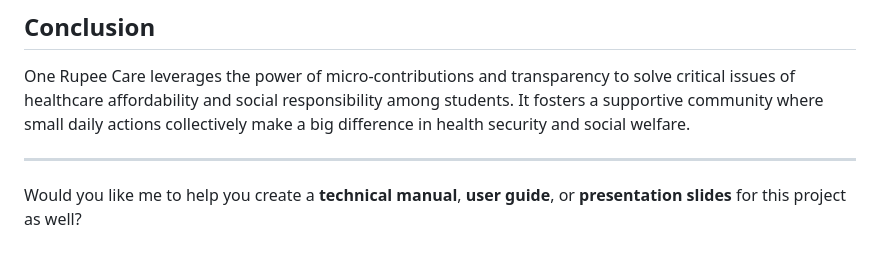
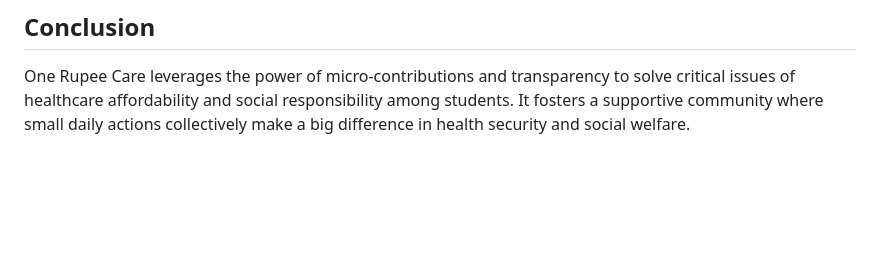
Before and after one commit to tharun7704/One-Rupee-Care, a Markdown page: README.md, the part around the change. Rendered like a GitHub page; blank space fills up the shorter version.

```diff
--- a/README.md
+++ b/README.md
@@ -113,7 +113,3 @@ Healthcare can be expensive, and many students lack adequate insurance coverage.
 ## Conclusion
 
 One Rupee Care leverages the power of micro-contributions and transparency to solve critical issues of healthcare affordability and social responsibility among students. It fosters a supportive community where small daily actions collectively make a big difference in health security and social welfare.
-
----
-
-Would you like me to help you create a **technical manual**, **user guide**, or **presentation slides** for this project as well?
```
